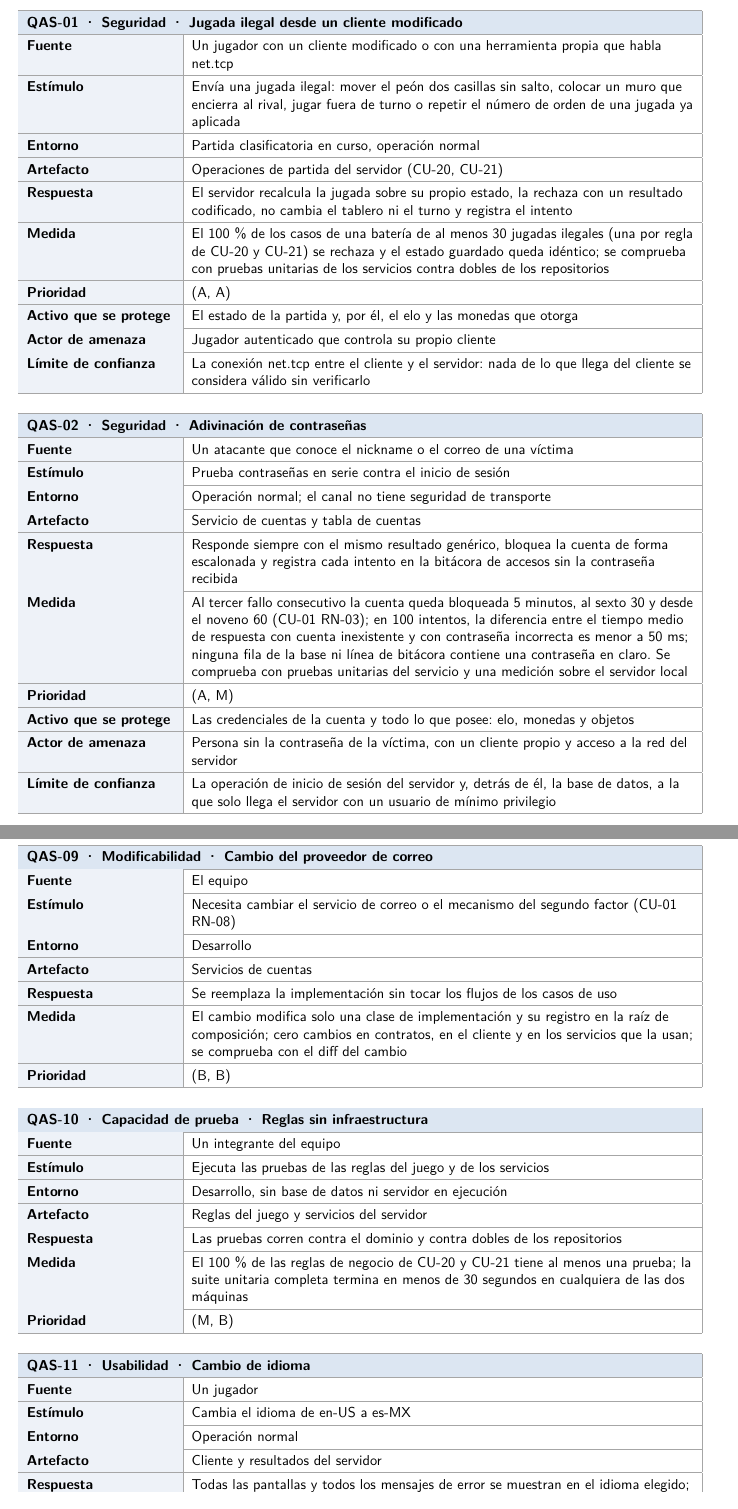
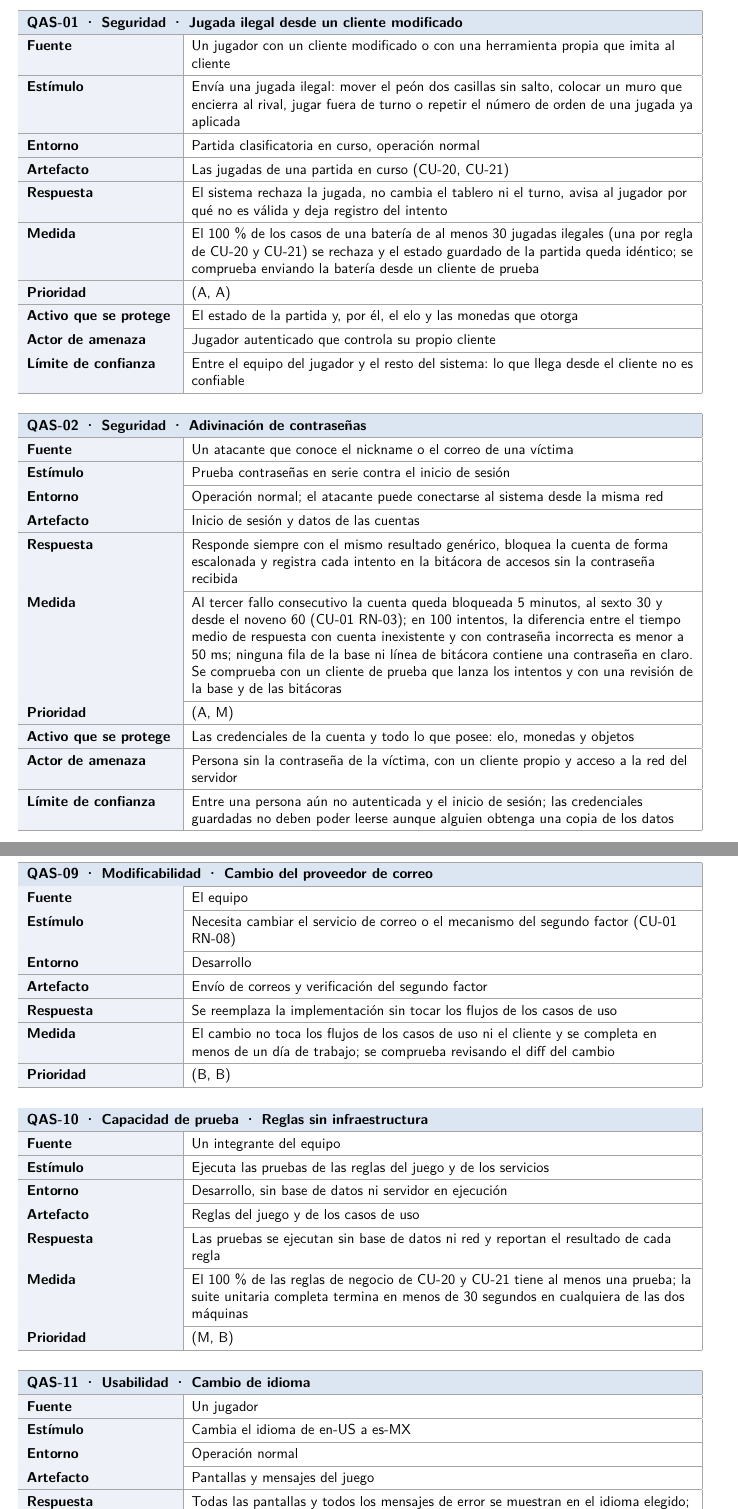
Before and after one commit to Arclyne/bastion_game_sad, a LaTeX document (main.tex): two parts of pages 11 and 14 of 31, joined at a grey line, cut so that both start at the same text. Compiled offline with pdfLaTeX.

Commit message:
Quality scenarios: describe responses without the solution

```diff
--- a/main.tex
+++ b/main.tex
@@ -261,29 +261,29 @@ Dentro del sistema están el \textbf{cliente de escritorio} (pantallas, entrada
 \subsection{Escenarios de calidad y árbol de utilidad}
 \hint{Entre 8 y 12 escenarios medibles; copien la ficha para cada uno. La respuesta dice qué hace el sistema y la medida dice cómo se comprueba. No escriban la solución dentro del escenario.}
 \begin{ficha}{QAS-01 · Seguridad · Jugada ilegal desde un cliente modificado}
-  \frow{Fuente}{Un jugador con un cliente modificado o con una herramienta propia que habla net.tcp}
+  \frow{Fuente}{Un jugador con un cliente modificado o con una herramienta propia que imita al cliente}
   \frow{Estímulo}{Envía una jugada ilegal: mover el peón dos casillas sin salto, colocar un muro que encierra al rival, jugar fuera de turno o repetir el número de orden de una jugada ya aplicada}
   \frow{Entorno}{Partida clasificatoria en curso, operación normal}
-  \frow{Artefacto}{Operaciones de partida del servidor (CU-20, CU-21)}
-  \frow{Respuesta}{El servidor recalcula la jugada sobre su propio estado, la rechaza con un resultado codificado, no cambia el tablero ni el turno y registra el intento}
-  \frow{Medida}{El 100\,\% de los casos de una batería de al menos 30 jugadas ilegales (una por regla de CU-20 y CU-21) se rechaza y el estado guardado queda idéntico; se comprueba con pruebas unitarias de los servicios contra dobles de los repositorios}
+  \frow{Artefacto}{Las jugadas de una partida en curso (CU-20, CU-21)}
+  \frow{Respuesta}{El sistema rechaza la jugada, no cambia el tablero ni el turno, avisa al jugador por qué no es válida y deja registro del intento}
+  \frow{Medida}{El 100\,\% de los casos de una batería de al menos 30 jugadas ilegales (una por regla de CU-20 y CU-21) se rechaza y el estado guardado de la partida queda idéntico; se comprueba enviando la batería desde un cliente de prueba}
   \frow{Prioridad}{(A, A)}
   \frow{Activo que se protege}{El estado de la partida y, por él, el elo y las monedas que otorga}
   \frow{Actor de amenaza}{Jugador autenticado que controla su propio cliente}
-  \frow{Límite de confianza}{La conexión net.tcp entre el cliente y el servidor: nada de lo que llega del cliente se considera válido sin verificarlo}
+  \frow{Límite de confianza}{Entre el equipo del jugador y el resto del sistema: lo que llega desde el cliente no es confiable}
 \end{ficha}
 
 \begin{ficha}{QAS-02 · Seguridad · Adivinación de contraseñas}
   \frow{Fuente}{Un atacante que conoce el nickname o el correo de una víctima}
   \frow{Estímulo}{Prueba contraseñas en serie contra el inicio de sesión}
-  \frow{Entorno}{Operación normal; el canal no tiene seguridad de transporte}
-  \frow{Artefacto}{Servicio de cuentas y tabla de cuentas}
+  \frow{Entorno}{Operación normal; el atacante puede conectarse al sistema desde la misma red}
+  \frow{Artefacto}{Inicio de sesión y datos de las cuentas}
   \frow{Respuesta}{Responde siempre con el mismo resultado genérico, bloquea la cuenta de forma escalonada y registra cada intento en la bitácora de accesos sin la contraseña recibida}
-  \frow{Medida}{Al tercer fallo consecutivo la cuenta queda bloqueada 5 minutos, al sexto 30 y desde el noveno 60 (CU-01 RN-03); en 100 intentos, la diferencia entre el tiempo medio de respuesta con cuenta inexistente y con contraseña incorrecta es menor a 50 ms; ninguna fila de la base ni línea de bitácora contiene una contraseña en claro. Se comprueba con pruebas unitarias del servicio y una medición sobre el servidor local}
+  \frow{Medida}{Al tercer fallo consecutivo la cuenta queda bloqueada 5 minutos, al sexto 30 y desde el noveno 60 (CU-01 RN-03); en 100 intentos, la diferencia entre el tiempo medio de respuesta con cuenta inexistente y con contraseña incorrecta es menor a 50 ms; ninguna fila de la base ni línea de bitácora contiene una contraseña en claro. Se comprueba con un cliente de prueba que lanza los intentos y con una revisión de la base y de las bitácoras}
   \frow{Prioridad}{(A, M)}
   \frow{Activo que se protege}{Las credenciales de la cuenta y todo lo que posee: elo, monedas y objetos}
   \frow{Actor de amenaza}{Persona sin la contraseña de la víctima, con un cliente propio y acceso a la red del servidor}
-  \frow{Límite de confianza}{La operación de inicio de sesión del servidor y, detrás de él, la base de datos, a la que solo llega el servidor con un usuario de mínimo privilegio}
+  \frow{Límite de confianza}{Entre una persona aún no autenticada y el inicio de sesión; las credenciales guardadas no deben poder leerse aunque alguien obtenga una copia de los datos}
 \end{ficha}
 
 \begin{ficha}{QAS-03 · Desempeño · Jugada vista por el rival}
@@ -350,9 +350,9 @@ Dentro del sistema están el \textbf{cliente de escritorio} (pantallas, entrada
   \frow{Fuente}{El equipo}
   \frow{Estímulo}{Necesita cambiar el servicio de correo o el mecanismo del segundo factor (CU-01 RN-08)}
   \frow{Entorno}{Desarrollo}
-  \frow{Artefacto}{Servicios de cuentas}
+  \frow{Artefacto}{Envío de correos y verificación del segundo factor}
   \frow{Respuesta}{Se reemplaza la implementación sin tocar los flujos de los casos de uso}
-  \frow{Medida}{El cambio modifica solo una clase de implementación y su registro en la raíz de composición; cero cambios en contratos, en el cliente y en los servicios que la usan; se comprueba con el diff del cambio}
+  \frow{Medida}{El cambio no toca los flujos de los casos de uso ni el cliente y se completa en menos de un día de trabajo; se comprueba revisando el diff del cambio}
   \frow{Prioridad}{(B, B)}
 \end{ficha}
 
@@ -360,8 +360,8 @@ Dentro del sistema están el \textbf{cliente de escritorio} (pantallas, entrada
   \frow{Fuente}{Un integrante del equipo}
   \frow{Estímulo}{Ejecuta las pruebas de las reglas del juego y de los servicios}
   \frow{Entorno}{Desarrollo, sin base de datos ni servidor en ejecución}
-  \frow{Artefacto}{Reglas del juego y servicios del servidor}
-  \frow{Respuesta}{Las pruebas corren contra el dominio y contra dobles de los repositorios}
+  \frow{Artefacto}{Reglas del juego y de los casos de uso}
+  \frow{Respuesta}{Las pruebas se ejecutan sin base de datos ni red y reportan el resultado de cada regla}
   \frow{Medida}{El 100\,\% de las reglas de negocio de CU-20 y CU-21 tiene al menos una prueba; la suite unitaria completa termina en menos de 30 segundos en cualquiera de las dos máquinas}
   \frow{Prioridad}{(M, B)}
 \end{ficha}
@@ -370,5 +370,5 @@ Dentro del sistema están el \textbf{cliente de escritorio} (pantallas, entrada
   \frow{Fuente}{Un jugador}
   \frow{Estímulo}{Cambia el idioma de en-US a es-MX}
   \frow{Entorno}{Operación normal}
-  \frow{Artefacto}{Cliente y resultados del servidor}
+  \frow{Artefacto}{Pantallas y mensajes del juego}
   \frow{Respuesta}{Todas las pantallas y todos los mensajes de error se muestran en el idioma elegido; el chat no se traduce (CU-28 RN-12)}
```
Also changed, not shown: main.tex (30 more changed lines).
